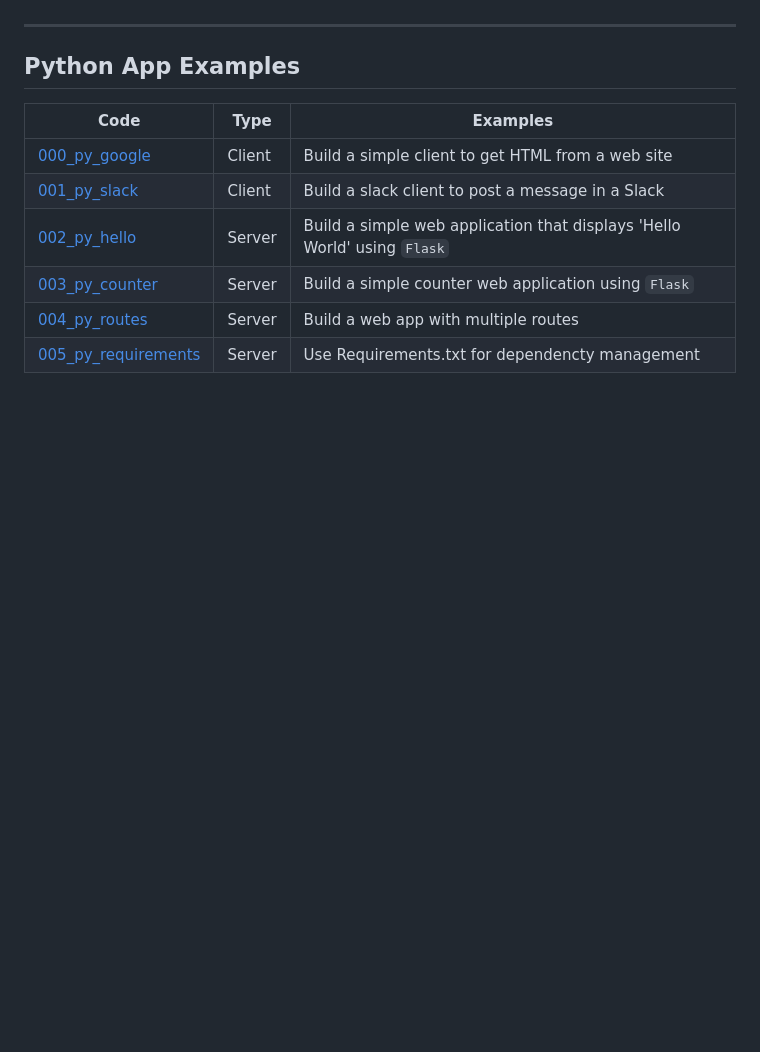
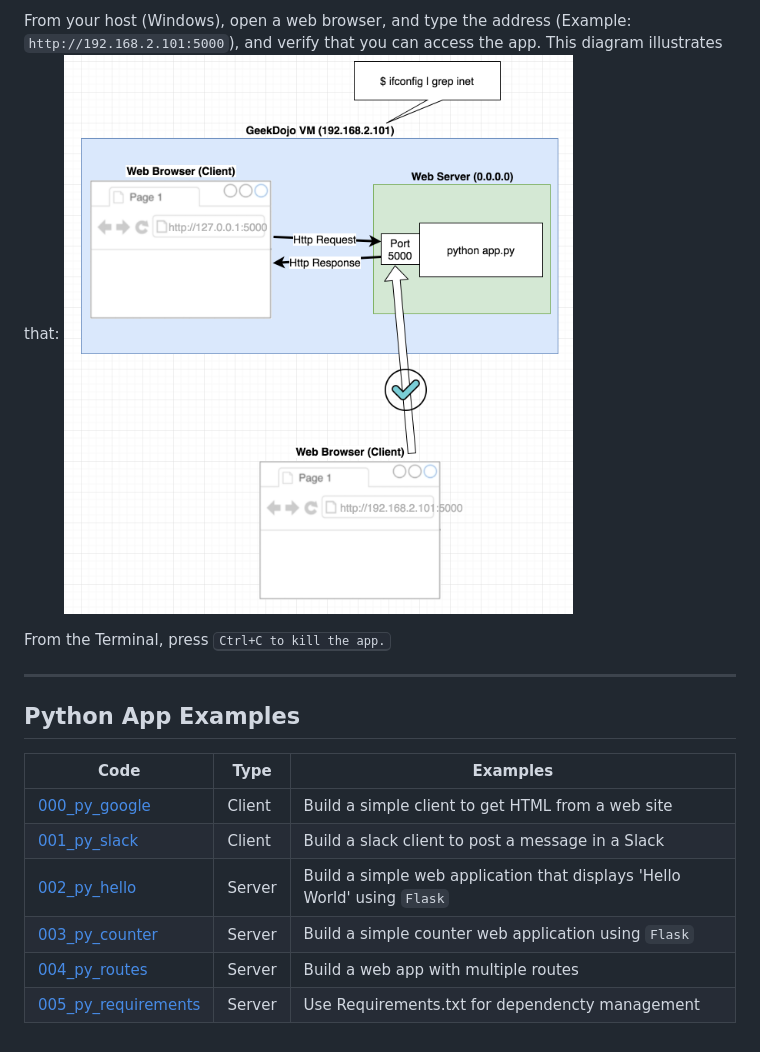
Before and after one commit to geekdojo-io/web-programming, a Markdown page: README.md, the part around the change printed below. GitHub-like rendering; blank space fills up the shorter version.

```diff
--- a/README.md
+++ b/README.md
@@ -111,3 +140,7 @@ Then, open a web browser from the VM, and type `http://127.0.0.1:5000` to verify
+From your host (Windows), open a web browser, and type the address (Example: `http://192.168.2.101:5000`), and verify that you can access the app. This diagram illustrates that:
+![alt text](images/flask_access1.png)
+
+From the Terminal, press <kbd>Ctrl+C</kbb> to kill the app.
 
 ---
 
```
Also changed, not shown: other parts of README.md (+30 -1 lines), images/py_hello2.png (added).
